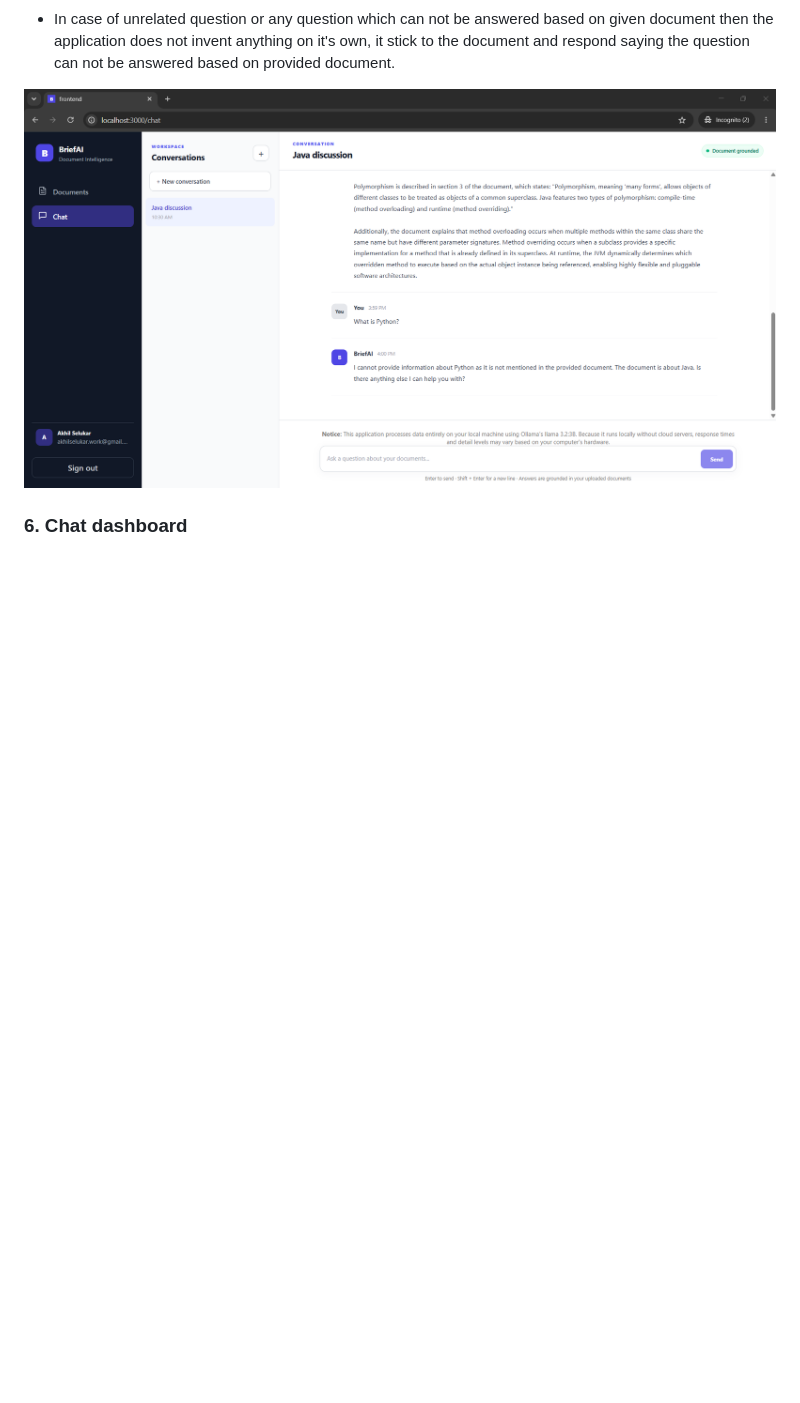
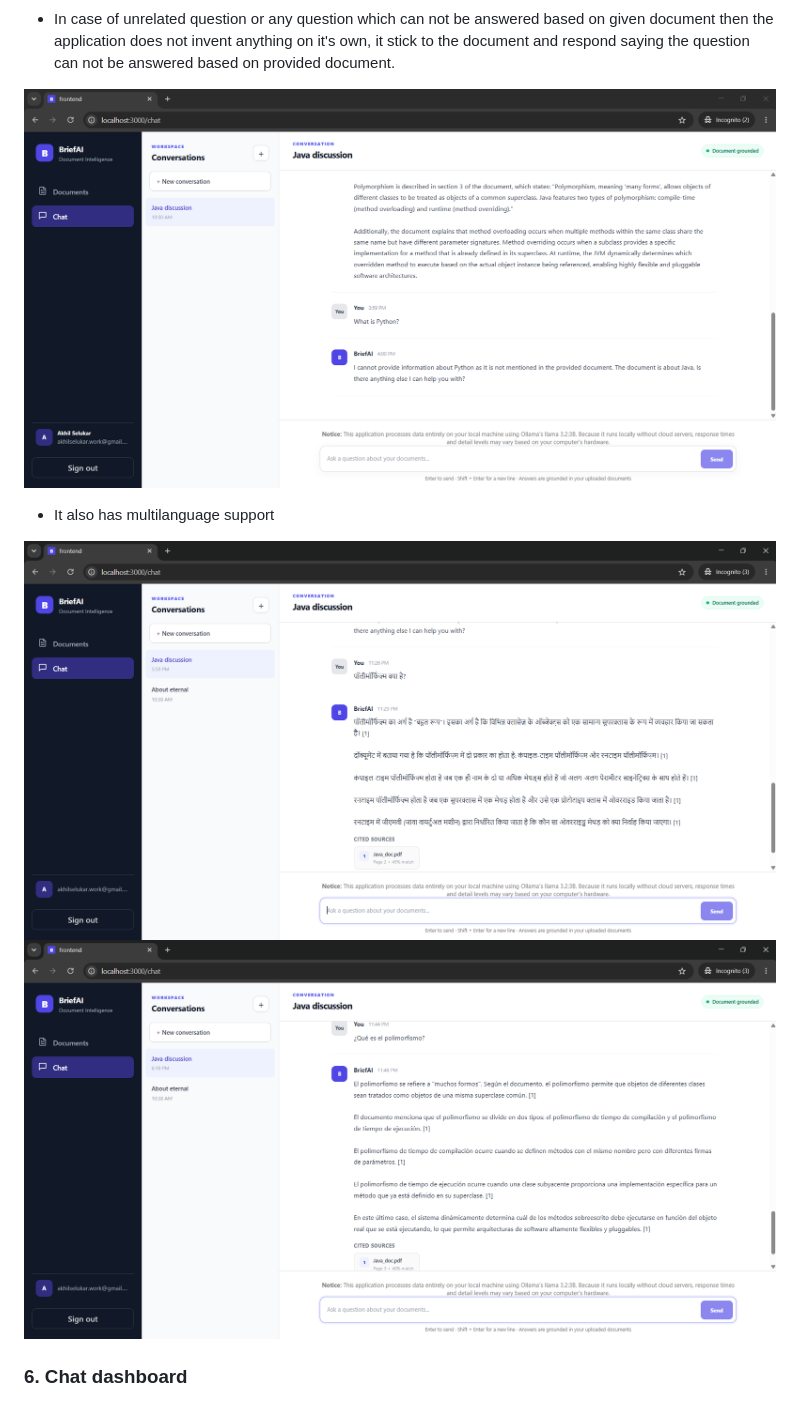
Before and after one commit to Akhil-Selukar/BriefAI, a Markdown page: docs/Application_walkthrough.md, the part around the change. Drawn GitHub-style; pictures changed too: docs/images/app_screenshots/Hindi_conversation.png (added), docs/images/app_screenshots/Spanish_conversation.png (added); blank space fills up the shorter version.

Commit message:
Added some screenshots and minor fixes in documentation

```diff
--- a/docs/Application_walkthrough.md
+++ b/docs/Application_walkthrough.md
@@ -121,6 +121,11 @@ Here in below screenshot we can see that the application correctly understood th
 
 ![Unrelated question response](/docs/images/app_screenshots/Unrelated_question_response.png)
 
+- It also has multilanguage support
+
+![Hindi conversation](/docs/images/app_screenshots/Hindi_conversation.png)
+![Spanish conversation](/docs/images/app_screenshots/Spanish_conversation.png)
+
 ### 6. Chat dashboard
 
 ![Chat dashboard](/docs/images/app_screenshots/Chat_dashboard.png)
```
